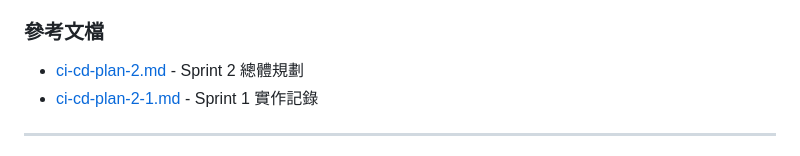
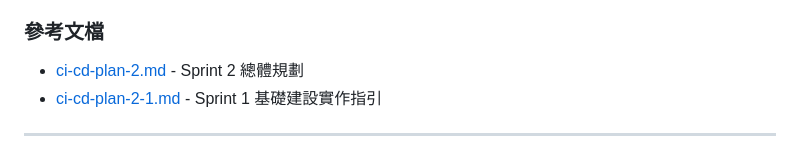
Before and after one commit to FCU-Sigmaboy/frontend-demo, a Markdown page: docs/ci-cd-plan-2-2.md, the part around the change. Drawn GitHub-style.

Commit message:
Fix documentation reference in ci-cd-plan-2-2.md
Co-authored-by: yolo-cat <200719670+yolo-cat@users.noreply.github.com>

```diff
--- a/docs/ci-cd-plan-2-2.md
+++ b/docs/ci-cd-plan-2-2.md
@@ -245,7 +245,7 @@ npm run test
 ### 參考文檔
 
 - [ci-cd-plan-2.md](./ci-cd-plan-2.md) - Sprint 2 總體規劃
-- [ci-cd-plan-2-1.md](./ci-cd-plan-2-1.md) - Sprint 1 實作記錄
+- [ci-cd-plan-2-1.md](./ci-cd-plan-2-1.md) - Sprint 1 基礎建設實作指引
 
 ---
 
```
